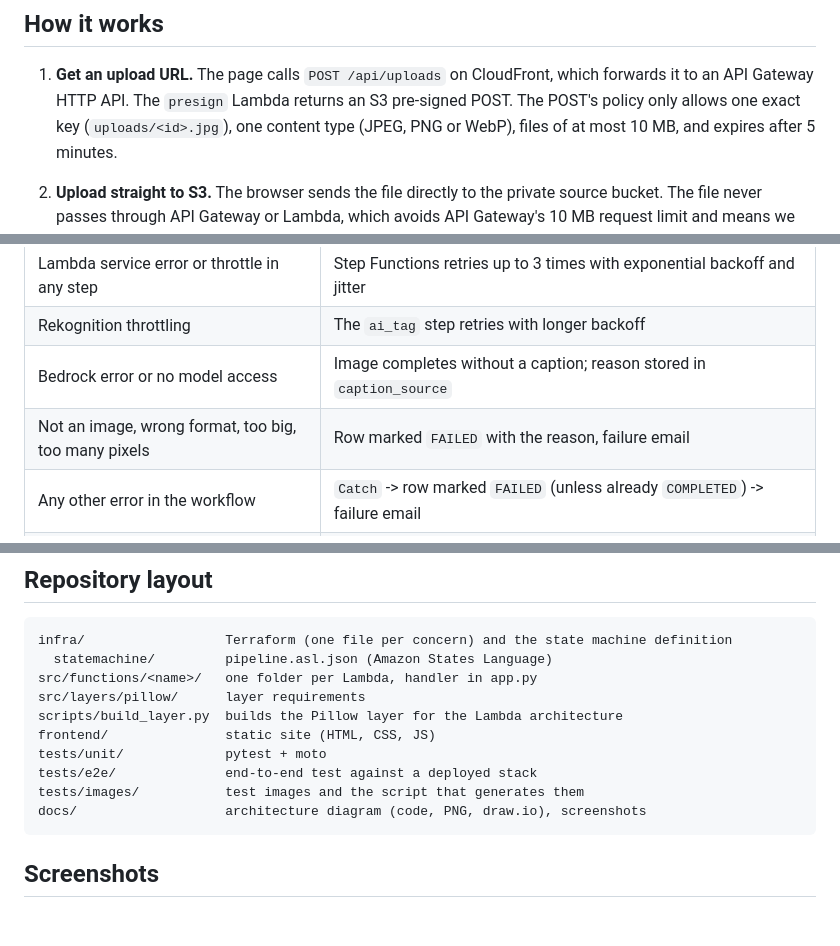
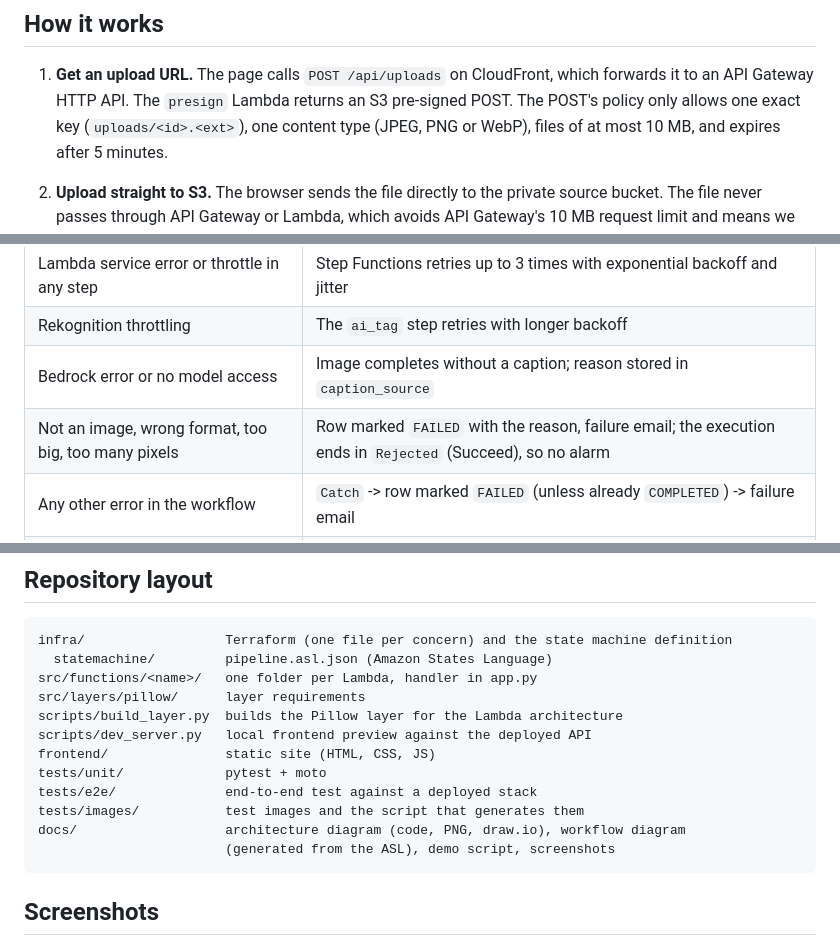
Before and after one commit to y-emam/aws-serverless-image-pipeline, a Markdown page: README.md, 3 parts joined by grey strips. GitHub-like rendering; blank space fills up the shorter version.

```diff
--- a/README.md
+++ b/README.md
@@ -44,7 +49,7 @@ The diagram is generated from code: [`docs/diagram.py`](docs/diagram.py) uses th
 
 1. **Get an upload URL.** The page calls `POST /api/uploads` on CloudFront, which forwards it
    to an API Gateway HTTP API. The `presign` Lambda returns an S3 pre-signed POST. The POST's
-   policy only allows one exact key (`uploads/<id>.jpg`), one content type (JPEG, PNG or WebP),
+   policy only allows one exact key (`uploads/<id>.<ext>`), one content type (JPEG, PNG or WebP),
    files of at most 10 MB, and expires after 5 minutes.
 2. **Upload straight to S3.** The browser sends the file directly to the private source bucket.
    The file never passes through API Gateway or Lambda, which avoids API Gateway's 10 MB request
@@ -170,7 +181,7 @@ CloudFront domain only.
 | Lambda service error or throttle in any step | Step Functions retries up to 3 times with exponential backoff and jitter |
 | Rekognition throttling | The `ai_tag` step retries with longer backoff |
 | Bedrock error or no model access | Image completes without a caption; reason stored in `caption_source` |
-| Not an image, wrong format, too big, too many pixels | Row marked `FAILED` with the reason, failure email |
+| Not an image, wrong format, too big, too many pixels | Row marked `FAILED` with the reason, failure email; the execution ends in `Rejected` (Succeed), so no alarm |
 | Any other error in the workflow | `Catch` -> row marked `FAILED` (unless already `COMPLETED`) -> failure email |
 | The consumer cannot start a workflow | The message returns to SQS; after 5 receives it goes to the DLQ -> `dlq-not-empty` alarm email |
 | Duplicate S3 event | Same execution name -> Step Functions rejects the duplicate -> treated as success |
@@ -313,11 +332,13 @@ behind.
     src/functions/<name>/   one folder per Lambda, handler in app.py
     src/layers/pillow/      layer requirements
     scripts/build_layer.py  builds the Pillow layer for the Lambda architecture
+    scripts/dev_server.py   local frontend preview against the deployed API
     frontend/               static site (HTML, CSS, JS)
     tests/unit/             pytest + moto
     tests/e2e/              end-to-end test against a deployed stack
     tests/images/           test images and the script that generates them
-    docs/                   architecture diagram (code, PNG, draw.io), screenshots
+    docs/                   architecture diagram (code, PNG, draw.io), workflow diagram
+                            (generated from the ASL), demo script, screenshots
 
 ## Screenshots
 
```
Also changed, not shown: other parts of README.md (+33 -14 lines), docs/workflow.png (added), 9 other files.
